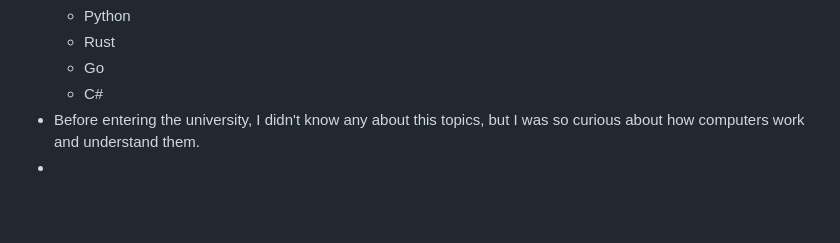
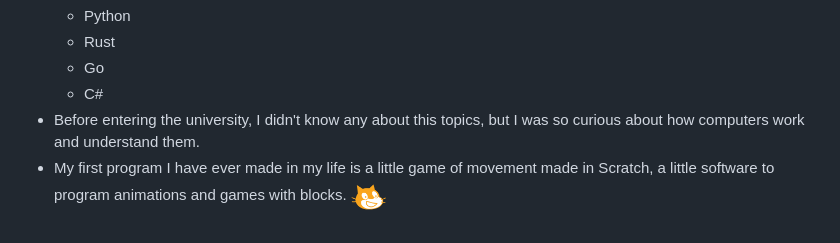
Before and after one commit to Marcelo91216/Marcelo91216, a Markdown page: README.md, the part around the change printed below. Rendered like a GitHub page; pictures changed too: img/scratch.png (added); blank space fills up the shorter version.

```diff
--- a/README.md
+++ b/README.md
@@ -114,4 +114,4 @@ I can point some of these lessons acquired:
   * Go
   * C#
 * Before entering the university, I didn't know any about this topics, but I was so curious about how computers work and understand them.
-*
+* My first program I have ever made in my life is a little game of movement made in Scratch, a little software to program animations and games with blocks.  <img src="./img/scratch.png" width="35px"></img>
```
Also changed, not shown: other parts of README.md (+2 -2 lines).
